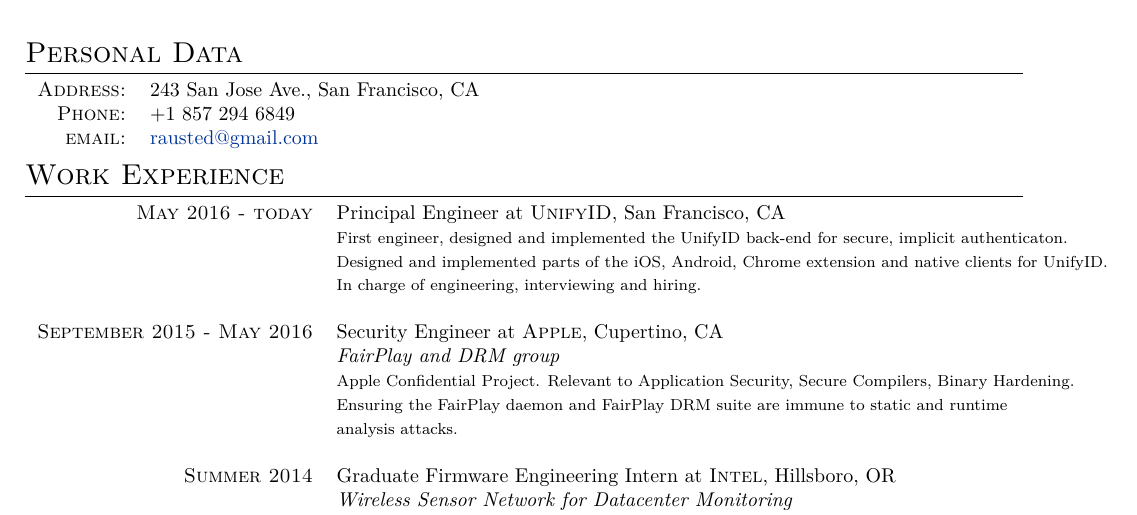
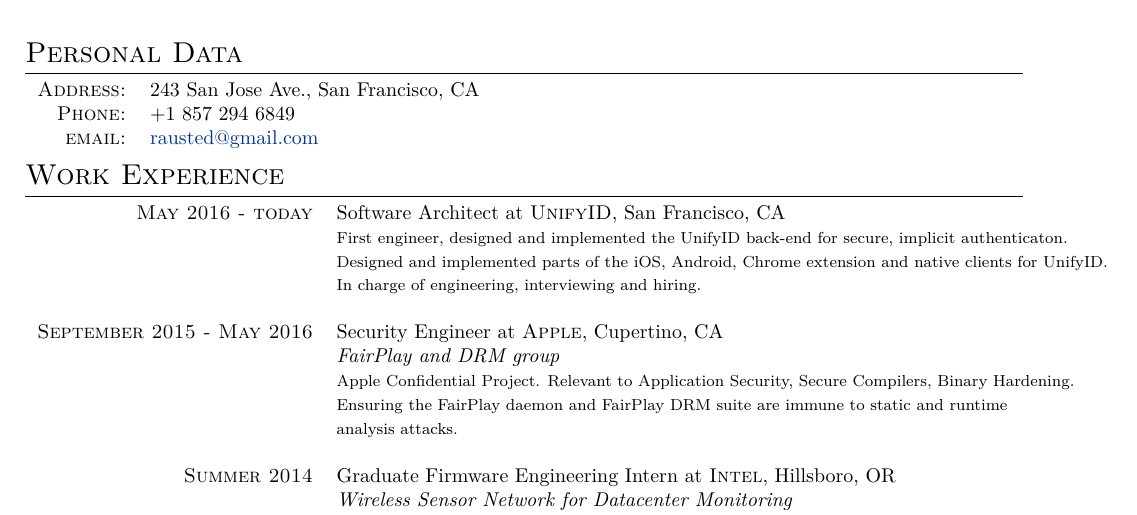
Before and after one commit to elefthei/resume, a LaTeX document (elefthei.tex): part of the page, cut so that both start at the same text. Compiled offline with XeLaTeX.

Commit message:
gitignore, add promotion

```diff
--- a/elefthei.tex
+++ b/elefthei.tex
@@ -59,7 +59,7 @@
 %Section: Work Experience at the top
 \section{Work Experience}
 \begin{tabular}{rl}
-\textsc{ May 2016 - today} & Principal Engineer at \textsc{UnifyID}, San Francisco, CA\\
+\textsc{ May 2016 - today} & Software Architect at \textsc{UnifyID}, San Francisco, CA\\
 &\footnotesize{First engineer, designed and implemented the UnifyID back-end for secure, implicit authenticaton. }\\
 &\footnotesize{Designed and implemented parts of the iOS, Android, Chrome extension and native clients for UnifyID.}\\
 &\footnotesize{In charge of engineering, interviewing and hiring.}\\\multicolumn{2}{c}{} \\
```
Also changed, not shown: 1 other file.
